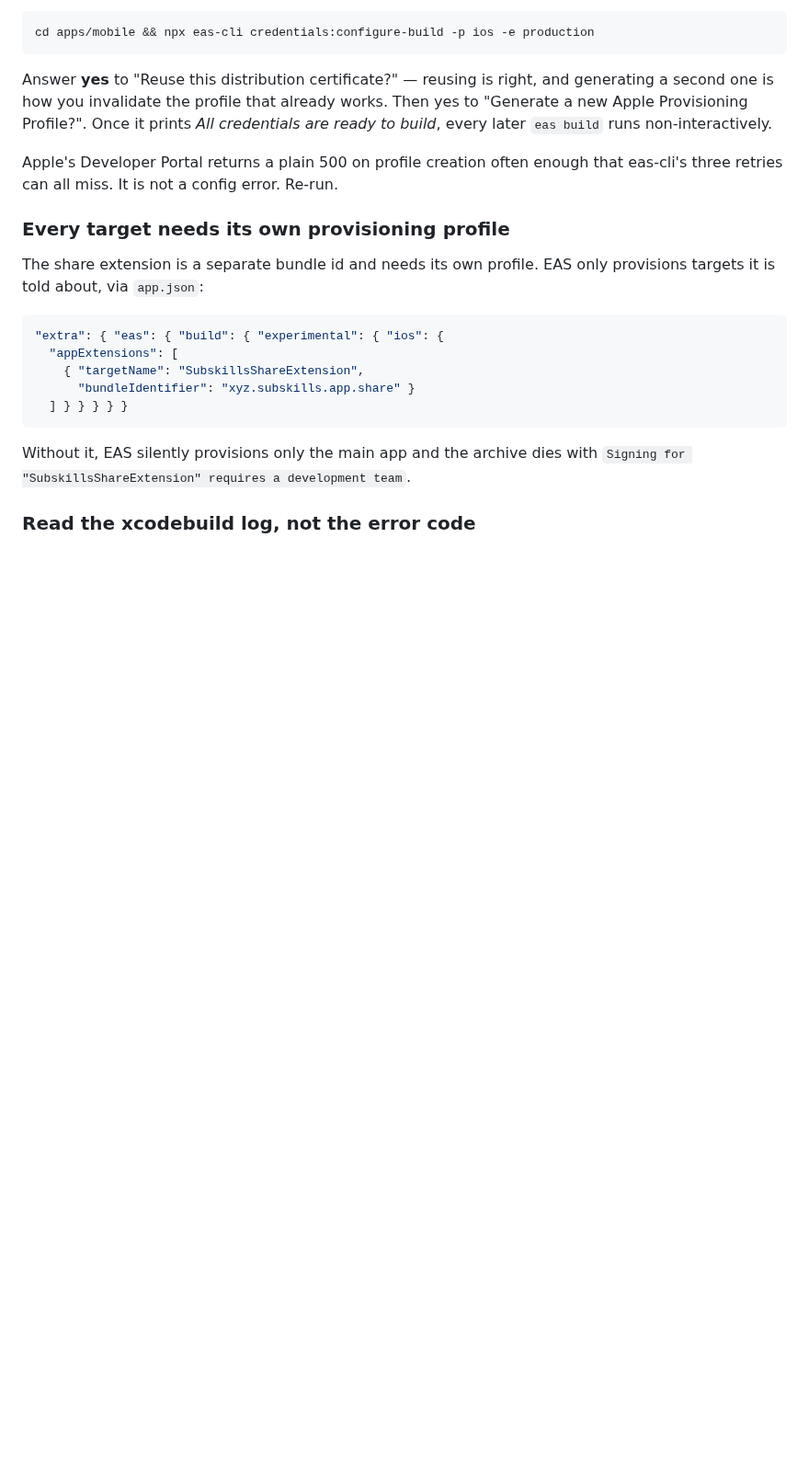
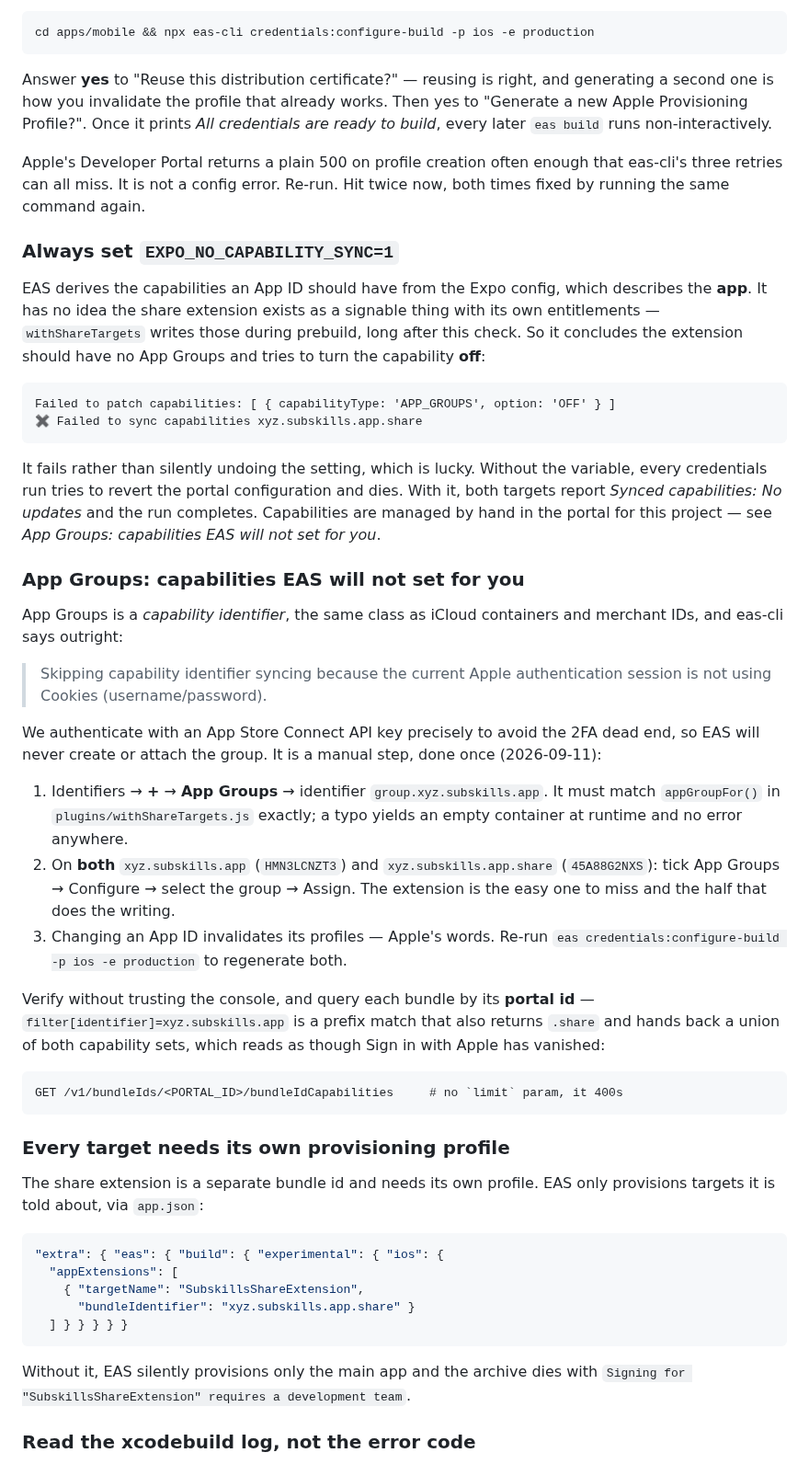
Before and after one commit to ihvou/skillsaggregator, a Markdown page: docs/mobile-store-submission-checklist.md, the part around the change. Shown at 92% size. Rendered like a GitHub page; blank space fills up the shorter version.

Commit message:
docs: App Groups is a manual portal step, and EAS will fight it
Two things that cost a cycle each today.

EAS decides what capabilities an App ID should have from the Expo config, which
describes the app and knows nothing about the share extension — withShareTargets
writes its entitlements during prebuild, long after that check. So it concluded
the extension should not have App Groups and tried to switch the capability OFF,
minutes after it had been set by hand. It errors rather than silently reverting,
which is luck. EXPO_NO_CAPABILITY_SYNC=1 is required for every credentials run
on this project.

And EAS cannot create the group in the first place: App Groups is a capability
identifier, and eas-cli skips those under API-key auth, which is exactly the
auth we adopted to escape the 2FA dead end. Records the manual steps, both
portal ids, and that changing an App ID invalidates its profiles.

Also records a verification trap I fell into: filter[identifier] is a prefix
match, so querying xyz.subskills.app returns the .share bundle too and unions
their capabilities — which made Sign in with Apple look like it had been
removed from the app. Query each bundle by portal id instead, and without a
limit param, which 400s.

Profiles regenerated: 577PRB474R (app), PDXKX6R54P (extension), same
distribution certificate. Both App IDs verified APP_GROUPS=true, and the app
still holds APPLE_ID_AUTH.

````diff
--- a/docs/mobile-store-submission-checklist.md
+++ b/docs/mobile-store-submission-checklist.md
@@ -477,6 +477,56 @@ credentials are ready to build*, every later `eas build` runs non-interactively.
 
 Apple's Developer Portal returns a plain 500 on profile creation often enough
 that eas-cli's three retries can all miss. It is not a config error. Re-run.
+Hit twice now, both times fixed by running the same command again.
+
+### Always set `EXPO_NO_CAPABILITY_SYNC=1`
+
+EAS derives the capabilities an App ID should have from the Expo config, which
+describes the **app**. It has no idea the share extension exists as a signable
+thing with its own entitlements — `withShareTargets` writes those during
+prebuild, long after this check. So it concludes the extension should have no
+App Groups and tries to turn the capability **off**:
+
+```
+Failed to patch capabilities: [ { capabilityType: 'APP_GROUPS', option: 'OFF' } ]
+✖ Failed to sync capabilities xyz.subskills.app.share
+```
+
+It fails rather than silently undoing the setting, which is lucky. Without the
+variable, every credentials run tries to revert the portal configuration and
+dies. With it, both targets report *Synced capabilities: No updates* and the
+run completes. Capabilities are managed by hand in the portal for this project
+— see *App Groups: capabilities EAS will not set for you*.
+
+### App Groups: capabilities EAS will not set for you
+
+App Groups is a *capability identifier*, the same class as iCloud containers
+and merchant IDs, and eas-cli says outright:
+
+> Skipping capability identifier syncing because the current Apple
+> authentication session is not using Cookies (username/password).
+
+We authenticate with an App Store Connect API key precisely to avoid the 2FA
+dead end, so EAS will never create or attach the group. It is a manual step,
+done once (2026-09-11):
+
+1. Identifiers → **+** → **App Groups** → identifier `group.xyz.subskills.app`.
+   It must match `appGroupFor()` in `plugins/withShareTargets.js` exactly; a
+   typo yields an empty container at runtime and no error anywhere.
+2. On **both** `xyz.subskills.app` (`HMN3LCNZT3`) and `xyz.subskills.app.share`
+   (`45A88G2NXS`): tick App Groups → Configure → select the group → Assign.
+   The extension is the easy one to miss and the half that does the writing.
+3. Changing an App ID invalidates its profiles — Apple's words. Re-run
+   `eas credentials:configure-build -p ios -e production` to regenerate both.
+
+Verify without trusting the console, and query each bundle by its **portal id**
+— `filter[identifier]=xyz.subskills.app` is a prefix match that also returns
+`.share` and hands back a union of both capability sets, which reads as though
+Sign in with Apple has vanished:
+
+```
+GET /v1/bundleIds/<PORTAL_ID>/bundleIdCapabilities     # no `limit` param, it 400s
+```
 
 ### Every target needs its own provisioning profile
 
````
